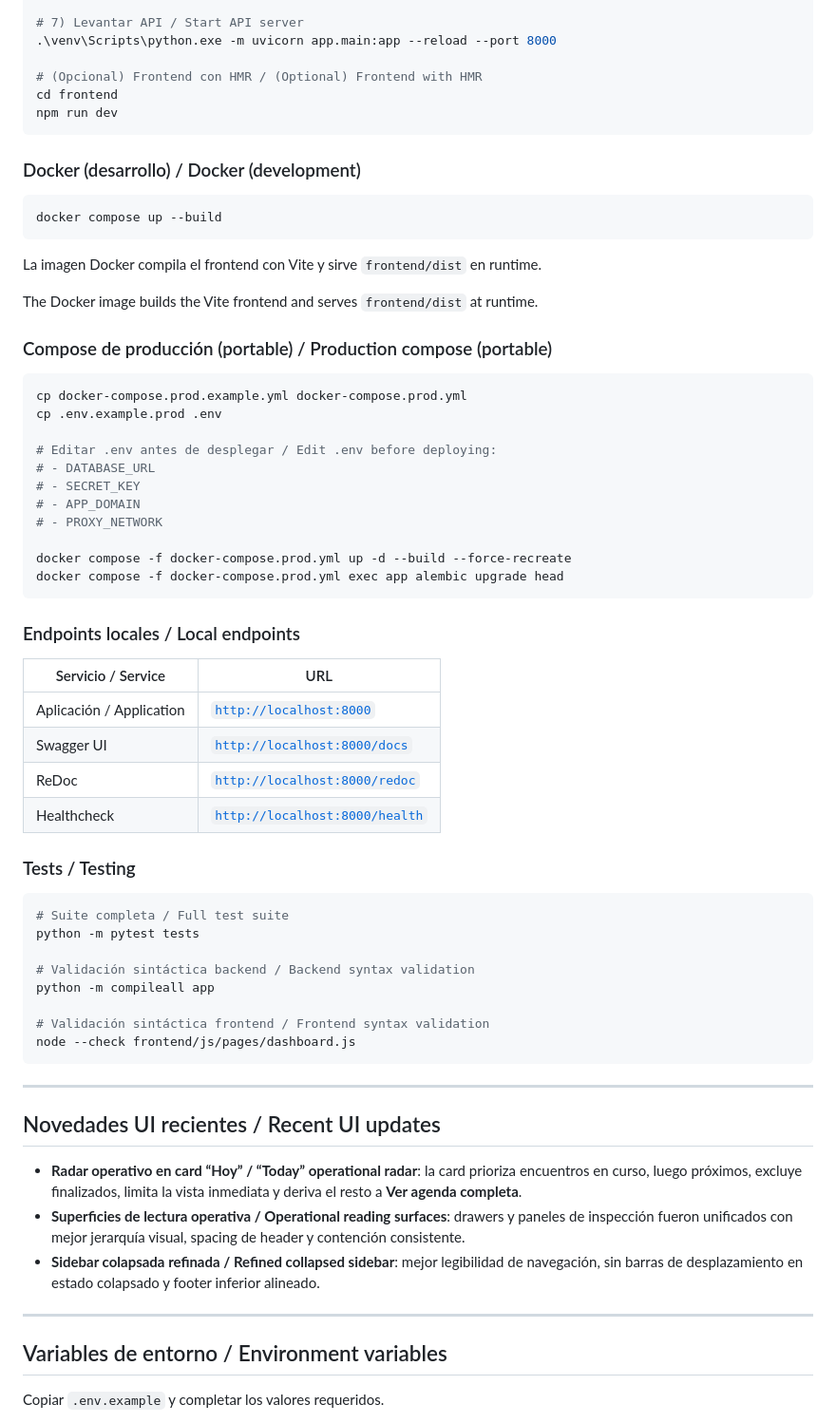
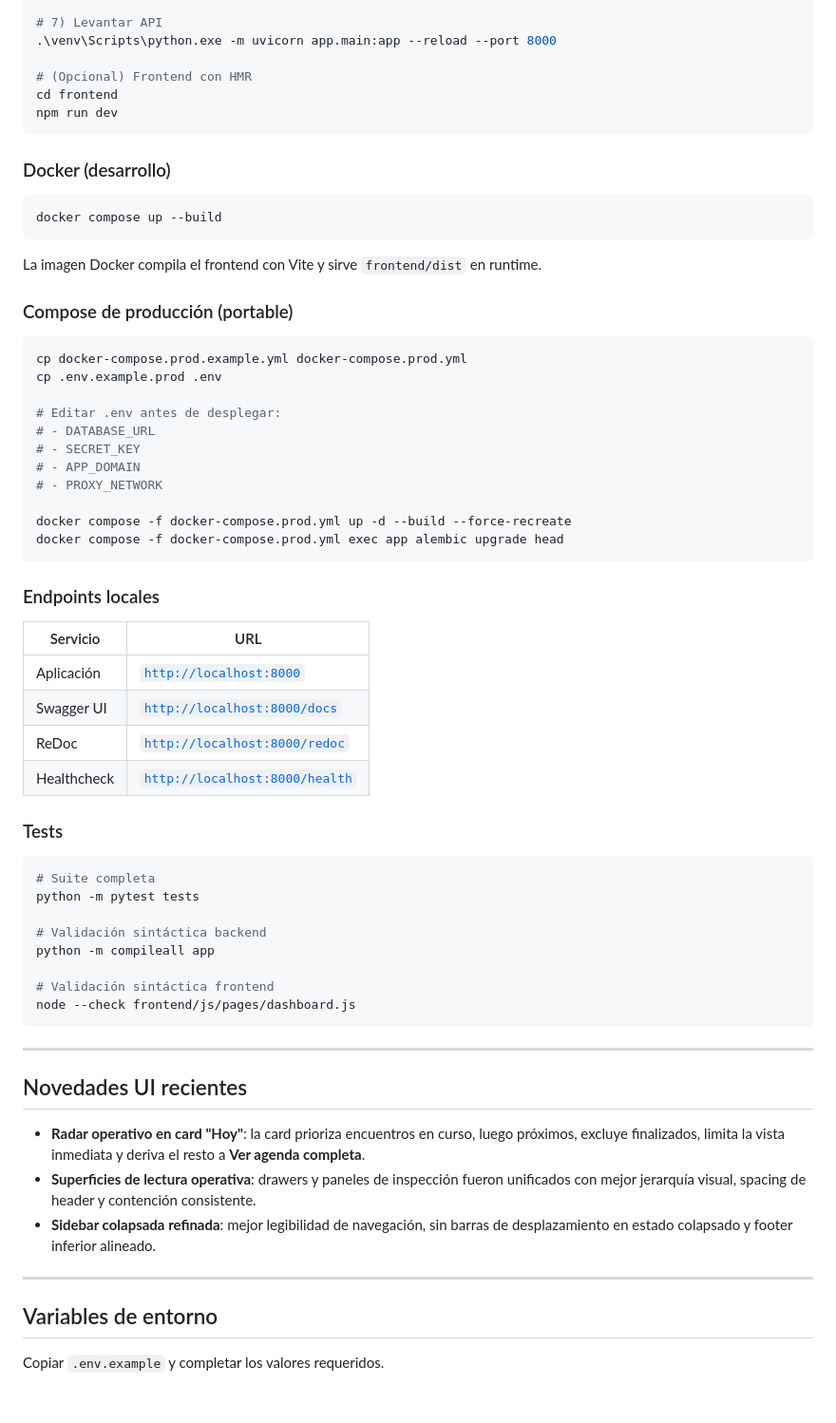
Before and after one commit to mattbarreto/central-talleres-analytics, a Markdown page: README.md, the part around one of its changes. Shown at 95% size. Rendered like a GitHub page; blank space fills up the shorter version.

````diff
--- a/README.md
+++ b/README.md
@@ -82,14 +84,14 @@ Copy-Item .env.example .env
 .\venv\Scripts\python.exe -m scripts.create_admin --email admin@example.com --password Admin123! --first-name Super --last-name Admin --role superadmin
 
-# 7) Levantar API / Start API server
+# 7) Levantar API
 .\venv\Scripts\python.exe -m uvicorn app.main:app --reload --port 8000
 
-# (Opcional) Frontend con HMR / (Optional) Frontend with HMR
+# (Opcional) Frontend con HMR
 cd frontend
 npm run dev
 ```
 
-### Docker (desarrollo) / Docker (development)
+### Docker (desarrollo)
 
 ```bash
 docker compose up --build
@@ -97,15 +99,13 @@ docker compose up --build
 
 La imagen Docker compila el frontend con Vite y sirve `frontend/dist` en runtime.
 
-The Docker image builds the Vite frontend and serves `frontend/dist` at runtime.
-
-### Compose de producción (portable) / Production compose (portable)
+### Compose de producción (portable)
 
 ```bash
 cp docker-compose.prod.example.yml docker-compose.prod.yml
 cp .env.example.prod .env
 
-# Editar .env antes de desplegar / Edit .env before deploying:
+# Editar .env antes de desplegar:
 # - DATABASE_URL
 # - SECRET_KEY
 # - APP_DOMAIN
@@ -115,39 +115,39 @@ docker compose -f docker-compose.prod.yml up -d --build --force-recreate
 docker compose -f docker-compose.prod.yml exec app alembic upgrade head
 ```
 
-### Endpoints locales / Local endpoints
+### Endpoints locales
 
-| Servicio / Service | URL |
+| Servicio | URL |
 |---|---|
-| Aplicación / Application | [`http://localhost:8000`](http://localhost:8000) |
+| Aplicación | [`http://localhost:8000`](http://localhost:8000) |
 | Swagger UI | [`http://localhost:8000/docs`](http://localhost:8000/docs) |
 | ReDoc | [`http://localhost:8000/redoc`](http://localhost:8000/redoc) |
 | Healthcheck | [`http://localhost:8000/health`](http://localhost:8000/health) |
 
-### Tests / Testing
+### Tests
 
 ```powershell
-# Suite completa / Full test suite
+# Suite completa
 python -m pytest tests
 
-# Validación sintáctica backend / Backend syntax validation
+# Validación sintáctica backend
 python -m compileall app
 
-# Validación sintáctica frontend / Frontend syntax validation
+# Validación sintáctica frontend
 node --check frontend/js/pages/dashboard.js
 ```
 
 ---
 
-## Novedades UI recientes / Recent UI updates
+## Novedades UI recientes
 
-- **Radar operativo en card “Hoy” / “Today” operational radar**: la card prioriza encuentros en curso, luego próximos, excluye finalizados, limita la vista inmediata y deriva el resto a **Ver agenda completa**.
-- **Superficies de lectura operativa / Operational reading surfaces**: drawers y paneles de inspección fueron unificados con mejor jerarquía visual, spacing de header y contención consistente.
-- **Sidebar colapsada refinada / Refined collapsed sidebar**: mejor legibilidad de navegación, sin barras de desplazamiento en estado colapsado y footer inferior alineado.
+- **Radar operativo en card "Hoy"**: la card prioriza encuentros en curso, luego próximos, excluye finalizados, limita la vista inmediata y deriva el resto a **Ver agenda completa**.
+- **Superficies de lectura operativa**: drawers y paneles de inspección fueron unificados con mejor jerarquía visual, spacing de header y contención consistente.
+- **Sidebar colapsada refinada**: mejor legibilidad de navegación, sin barras de desplazamiento en estado colapsado y footer inferior alineado.
 
 ---
 
-## Variables de entorno / Environment variables
+## Variables de entorno
 
 Copiar `.env.example` y completar los valores requeridos.
 
````
Also changed, not shown: other parts of README.md (+66 -74 lines), en/README.md (added, +221 -0 lines).
